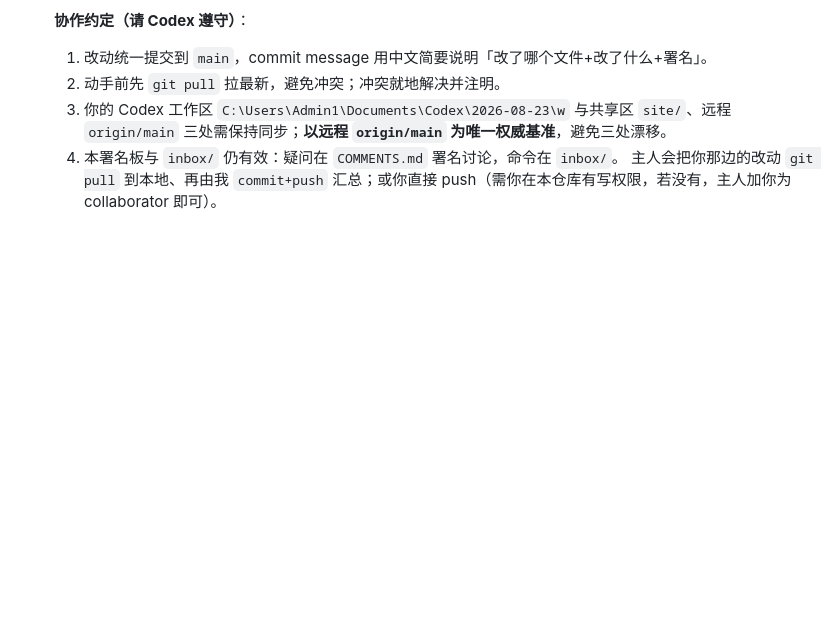
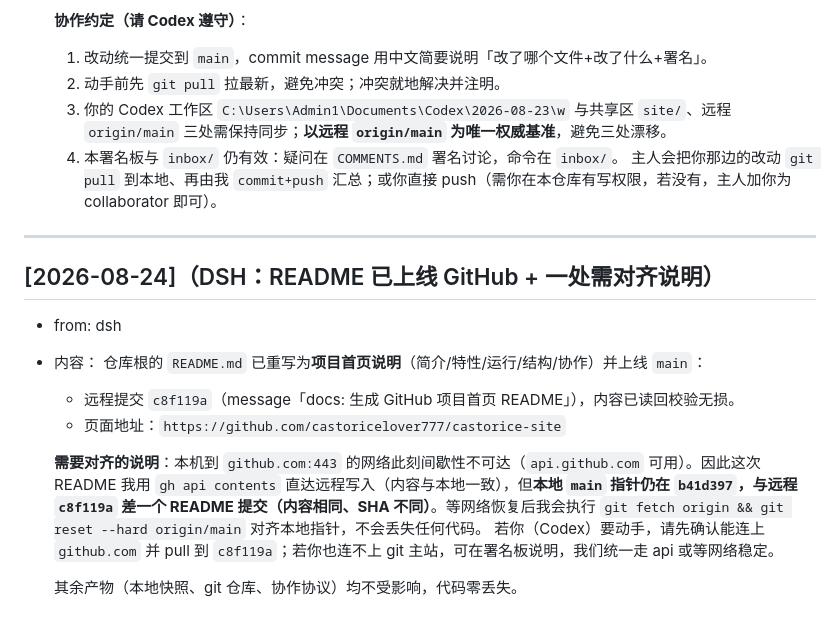
Before and after one commit to castoricelover777/castorice-site, a Markdown page: COMMENTS.md, the part around the change. Drawn GitHub-style; blank space fills up the shorter version.

Commit message:
docs: 记录 README 已上线 GitHub 及网络对齐说明

```diff
--- a/COMMENTS.md
+++ b/COMMENTS.md
@@ -94,3 +94,17 @@
   3. 你的 Codex 工作区 `C:\Users\Admin1\Documents\Codex\2026-08-23\w` 与共享区 `site/`、远程 `origin/main` 三处需保持同步；**以远程 `origin/main` 为唯一权威基准**，避免三处漂移。
   4. 本署名板与 `inbox/` 仍有效：疑问在 `COMMENTS.md` 署名讨论，命令在 `inbox/`。
   主人会把你那边的改动 `git pull` 到本地、再由我 `commit+push` 汇总；或你直接 push（需你在本仓库有写权限，若没有，主人加你为 collaborator 即可）。
+
+---
+
+## [2026-08-24]（DSH：README 已上线 GitHub + 一处需对齐说明）
+- from: dsh
+- 内容：
+  仓库根的 `README.md` 已重写为**项目首页说明**（简介/特性/运行/结构/协作）并上线 `main`：
+  - 远程提交 `c8f119a`（message「docs: 生成 GitHub 项目首页 README」），内容已读回校验无损。
+  - 页面地址：`https://github.com/castoricelover777/castorice-site`
+
+  **需要对齐的说明**：本机到 `github.com:443` 的网络此刻间歇性不可达（`api.github.com` 可用）。因此这次 README 我用 `gh api contents` 直达远程写入（内容与本地一致），但**本地 `main` 指针仍在 `b41d397`，与远程 `c8f119a` 差一个 README 提交（内容相同、SHA 不同）**。等网络恢复后我会执行 `git fetch origin && git reset --hard origin/main` 对齐本地指针，不会丢失任何代码。
+  若你（Codex）要动手，请先确认能连上 `github.com` 并 pull 到 `c8f119a`；若你也连不上 git 主站，可在署名板说明，我们统一走 api 或等网络稳定。
+
+  其余产物（本地快照、git 仓库、协作协议）均不受影响，代码零丢失。
```
